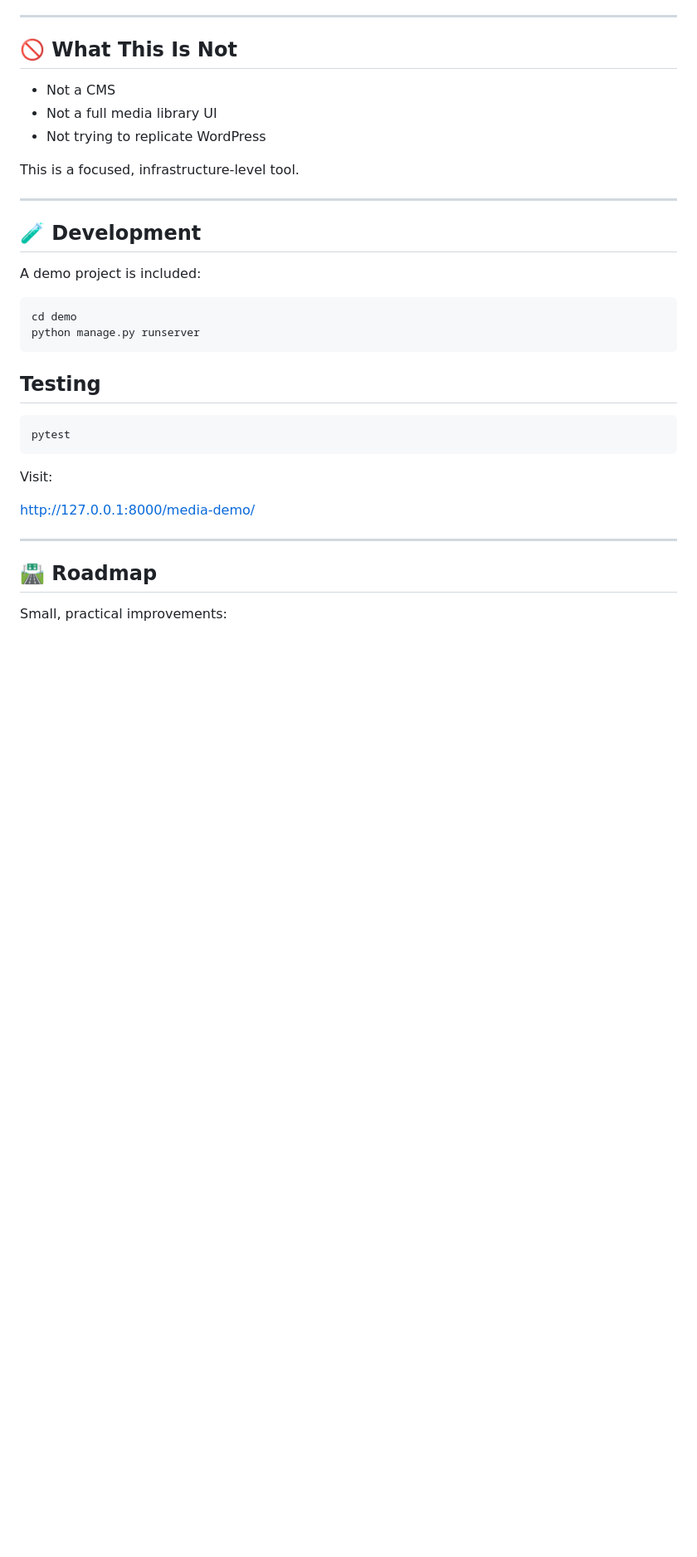
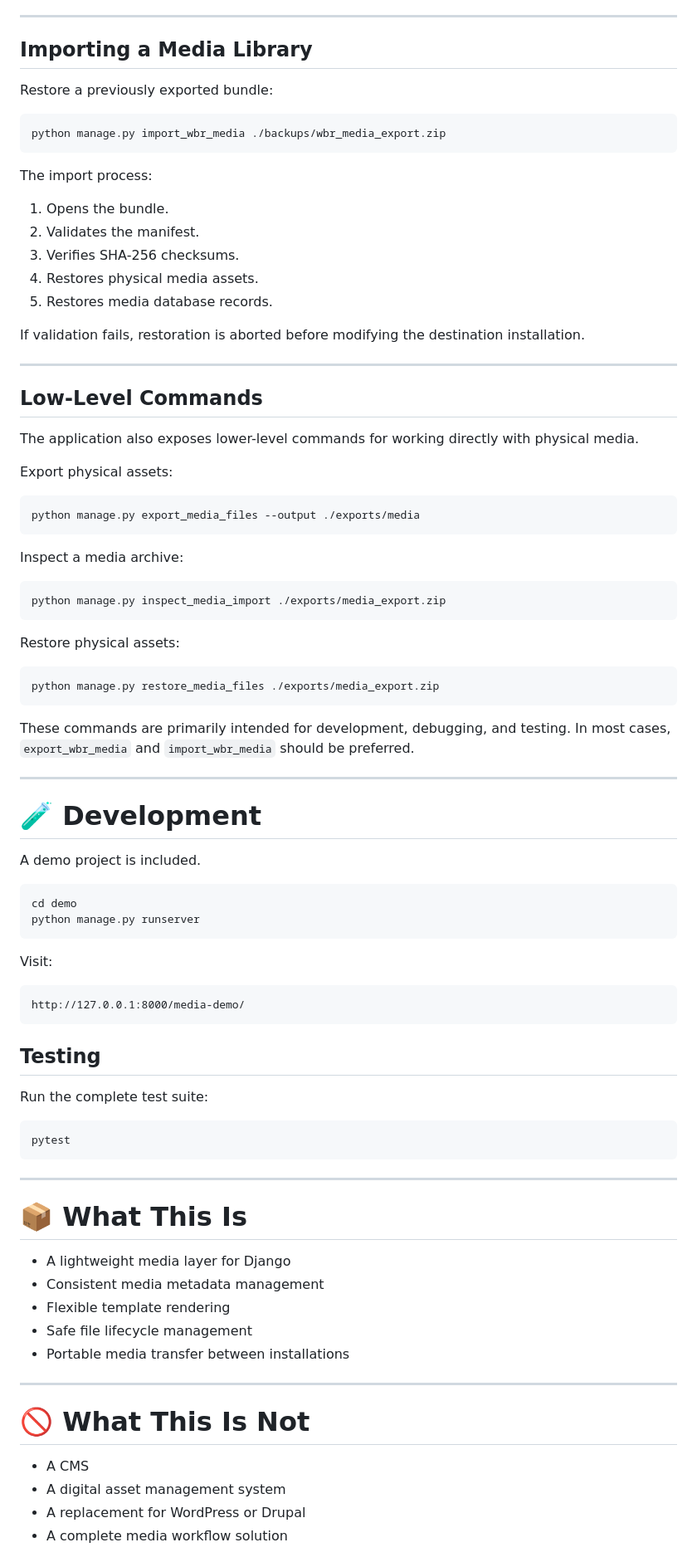
Before and after one commit to HolisticNetworkingNet/wbr_media, a Markdown page: README.md, the part around one of its changes. Shown at 83% size. Drawn GitHub-style; blank space fills up the shorter version.

````diff
--- a/README.md
+++ b/README.md
@@ -150,38 +195,91 @@ WBR_MEDIA = {
 
 ---
 
-## 🚫 What This Is Not
+## Importing a Media Library
 
-- Not a CMS
-- Not a full media library UI
-- Not trying to replicate WordPress
+Restore a previously exported bundle:
 
-This is a focused, infrastructure-level tool.
+```bash
+python manage.py import_wbr_media ./backups/wbr_media_export.zip
+```
+
+The import process:
+
+1. Opens the bundle.
+2. Validates the manifest.
+3. Verifies SHA-256 checksums.
+4. Restores physical media assets.
+5. Restores media database records.
+
+If validation fails, restoration is aborted before modifying the destination installation.
 
 ---
 
-## 🧪 Development
+## Low-Level Commands
 
-A demo project is included:
+The application also exposes lower-level commands for working directly with physical media.
+
+Export physical assets:
+
+```bash
+python manage.py export_media_files --output ./exports/media
+```
+
+Inspect a media archive:
+
+```bash
+python manage.py inspect_media_import ./exports/media_export.zip
+```
+
+Restore physical assets:
+
+```bash
+python manage.py restore_media_files ./exports/media_export.zip
+```
+
+These commands are primarily intended for development, debugging, and testing. In most cases, `export_wbr_media` and `import_wbr_media` should be preferred.
+
+---
+
+# 🧪 Development
+
+A demo project is included.
 
 ```bash
 cd demo
 python manage.py runserver
 ```
 
+Visit:
+
+```
+http://127.0.0.1:8000/media-demo/
+```
+
 ## Testing
+
+Run the complete test suite:
 
 ```bash
 pytest
 ```
 
-Visit:
+---
 
-http://127.0.0.1:8000/media-demo/
+# 📦 What This Is
+
+- A lightweight media layer for Django
+- Consistent media metadata management
+- Flexible template rendering
+- Safe file lifecycle management
+- Portable media transfer between installations
 
 ---
 
-## 🛣️ Roadmap
+# 🚫 What This Is Not
 
-Small, practical improvements:
+- A CMS
+- A digital asset management system
+- A replacement for WordPress or Drupal
+- A complete media workflow solution
 
````
Also changed, not shown: other parts of README.md (+131 -85 lines).
